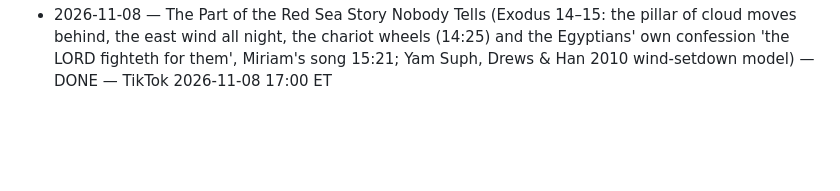
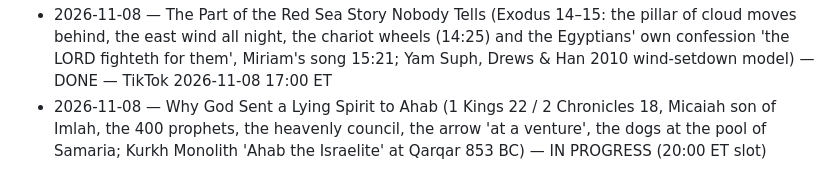
Before and after one commit to ituraev97/lostscriptures-media, a Markdown page: pipeline/STORIES_DONE.md, the part around the change. GitHub-like rendering; blank space fills up the shorter version.

Commit message:
stories: Ahab & Micaiah IN PROGRESS (20:00 ET slot)
Co-Authored-By: Claude Opus 5.5 <noreply@anthropic.com>
Claude-Session: https://claude.ai/code/session_01KDki99ieVtTUqVdk1ypcay

```diff
--- a/pipeline/STORIES_DONE.md
+++ b/pipeline/STORIES_DONE.md
@@ -49,3 +49,4 @@
 - 2026-11-08 — Job and Satan's Wager (Job 1–2 & 42, the four messengers, 'Skin for skin', Job's wife; Job 42:13–15 the daughters' inheritance, LXX Job 42:17 additions) — DONE — TikTok 2026-11-08 10:00 ET
 - 2026-11-08 — The Bride Whose Seven Husbands Died (Book of Tobit 1–12, Tobit blinded by sparrow droppings, Sarah and the demon Asmodeus, Raphael disguised as Azarias, the fish of the Tigris, Raguel digs the groom's grave (Tobit 8:9–10), "I am Raphael" (12:15, 12:19); Qumran Cave 4 fragments 4Q196–200) — DONE — TikTok 2026-11-08 13:00 ET + Shorts
 - 2026-11-08 — The Part of the Red Sea Story Nobody Tells (Exodus 14–15: the pillar of cloud moves behind, the east wind all night, the chariot wheels (14:25) and the Egyptians' own confession 'the LORD fighteth for them', Miriam's song 15:21; Yam Suph, Drews & Han 2010 wind-setdown model) — DONE — TikTok 2026-11-08 17:00 ET
+- 2026-11-08 — Why God Sent a Lying Spirit to Ahab (1 Kings 22 / 2 Chronicles 18, Micaiah son of Imlah, the 400 prophets, the heavenly council, the arrow 'at a venture', the dogs at the pool of Samaria; Kurkh Monolith 'Ahab the Israelite' at Qarqar 853 BC) — IN PROGRESS (20:00 ET slot)
```
